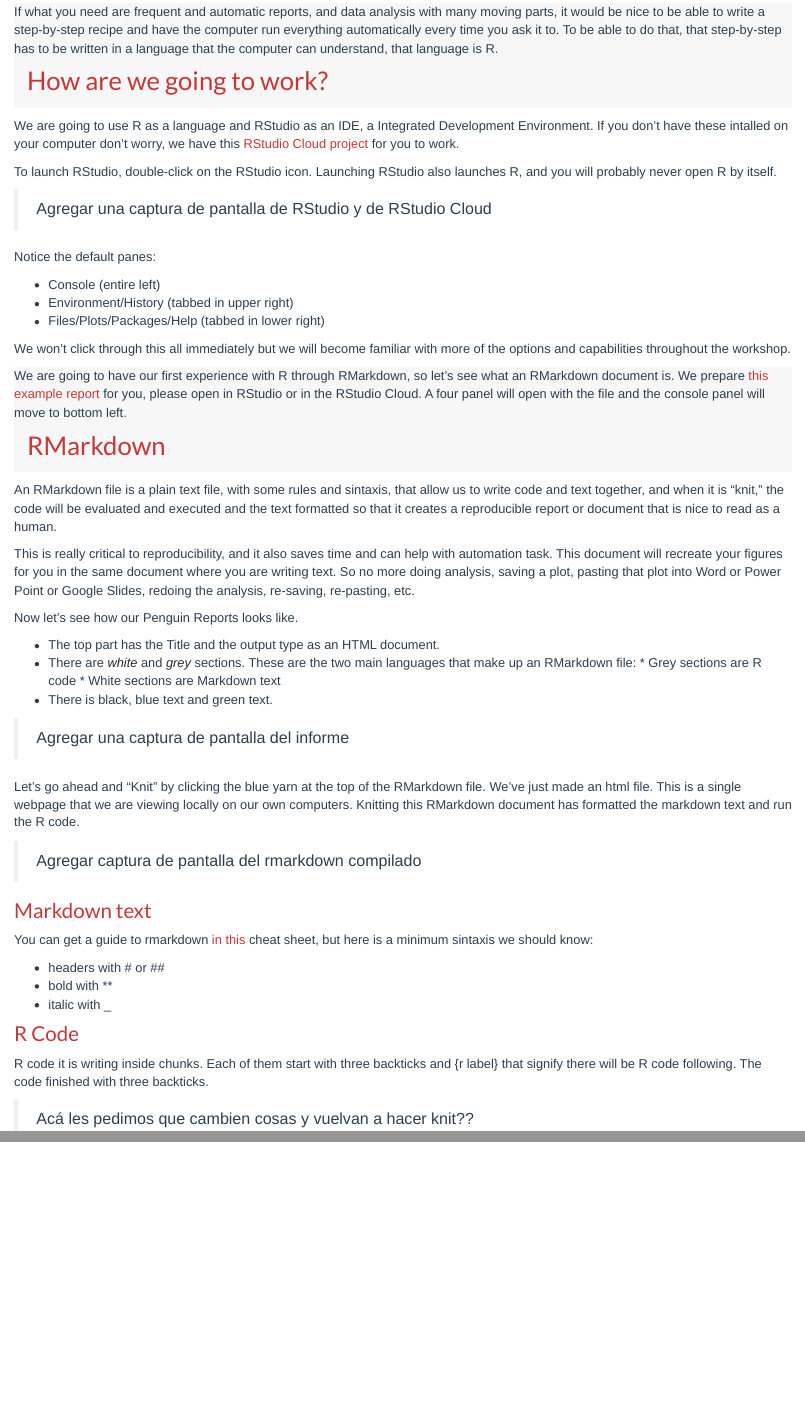
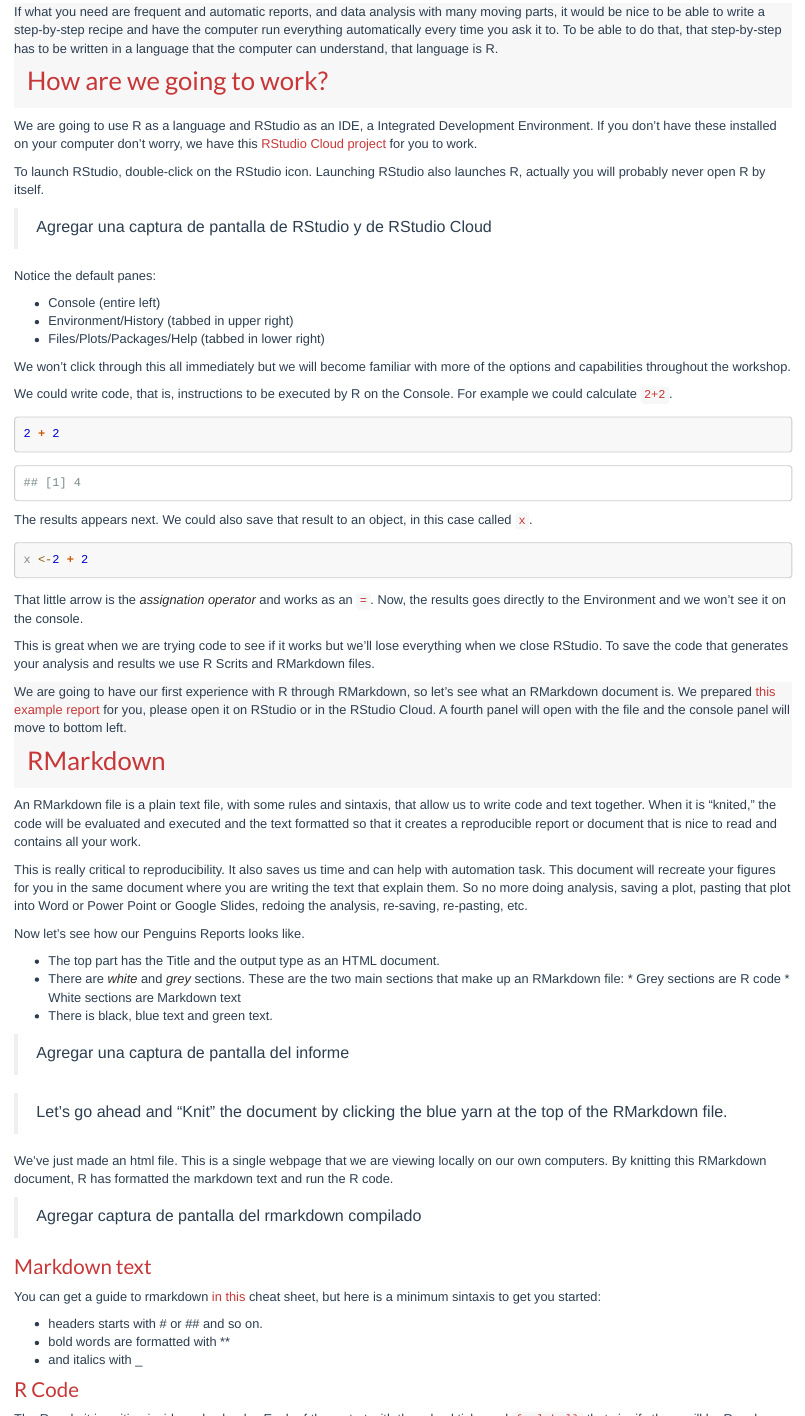
Before and after one commit to yabellini/fromSpreadSheetToR, an R Markdown document (01-introduction.Rmd): the page in a window 1100 px wide, from 510 px down, and a second part further down, joined at a grey line. Rendered offline with R 4.5, knitr and Pandoc, with nearby package versions.

Commit message:
Cambios menores a la primera version

````diff
--- a/01-introduction.Rmd
+++ b/01-introduction.Rmd
@@ -19,9 +19,9 @@
 
 ## How are we going to work?
 
-We are going to use R as a language and RStudio as an IDE, a Integrated Development Environment.  If you don't have these intalled on your computer don't worry, we have this [RStudio Cloud project]() for you to work.
+We are going to use R as a language and RStudio as an IDE, a Integrated Development Environment. If you don't have these installed on your computer don't worry, we have this [RStudio Cloud project]() for you to work.
 
-To launch RStudio, double-click on the RStudio icon. Launching RStudio also launches R, and you will probably never open R by itself.
+To launch RStudio, double-click on the RStudio icon. Launching RStudio also launches R, actually you will probably never open R by itself.
 
 > Agregar una captura de pantalla de RStudio y de RStudio Cloud
 
@@ -33,39 +33,60 @@
 
 We won’t click through this all immediately but we will become familiar with more of the options and capabilities throughout the workshop.
 
-We are going to have our first experience with R through RMarkdown, so let’s see what an RMarkdown document is.  We prepare [this example report](penguins_report.Rmd) for you, please open in RStudio or in the RStudio Cloud.  A four panel will open with the file and the console panel will move to bottom left.
+We could write code, that is, instructions to be executed by R on the Console. For example we could calculate `2+2`.
+
+```{r}
+2 + 2
+```
+
+The results appears next. We could also save that result to an object, in this case called `x`.
+
+```{r}
+x <-2 + 2
+```
+
+That little arrow is the *assignation operator* and works as an `=`. Now, the results goes directly to the Environment and we won't see it on the console.
+
+This is great when we are trying code to see if it works but we'll lose everything when we close RStudio. To save the code that generates your analysis and results we use R Scrits and RMarkdown files.
+
+We are going to have our first experience with R through RMarkdown, so let’s see what an RMarkdown document is. We prepared [this example report](penguins_report.Rmd) for you, please open it on RStudio or in the RStudio Cloud.  A fourth panel will open with the file and the console panel will move to bottom left.
 
 ## RMarkdown
 
-An RMarkdown file is a plain text file, with some rules and sintaxis, that allow us to write code and text together, and when it is “knit,” the code will be evaluated and executed and the text formatted so that it creates a reproducible report or document that is nice to read as a human.
+An RMarkdown file is a plain text file, with some rules and sintaxis, that allow us to write code and text together. When it is “knited,” the code will be evaluated and executed and the text formatted so that it creates a reproducible report or document that is nice to read and contains all your work.
 
-This is really critical to reproducibility, and it also saves time and can help with automation task. This document will recreate your figures for you in the same document where you are writing text. So no more doing analysis, saving a plot, pasting that plot into Word or Power Point or Google Slides, redoing the analysis, re-saving, re-pasting, etc.
+This is really critical to reproducibility. It also saves us time and can help with automation task. This document will recreate your figures for you in the same document where you are writing the text that explain them. So no more doing analysis, saving a plot, pasting that plot into Word or Power Point or Google Slides, redoing the analysis, re-saving, re-pasting, etc.
 
-Now let’s see how our Penguin Reports looks like.
+Now let’s see how our Penguins Reports looks like.
 
 * The top part has the Title and the output type as an HTML document.
-* There are _white_ and _grey_ sections. These are the two main languages that make up an RMarkdown file:
+* There are _white_ and _grey_ sections. These are the two main sections that make up an RMarkdown file:
       * Grey sections are R code
       * White sections are Markdown text
 * There is black, blue text and green text.
 
 > Agregar una captura de pantalla del informe
 
-Let’s go ahead and “Knit” by clicking the blue yarn at the top of the RMarkdown file.  We’ve just made an html file. This is a single webpage that we are viewing locally on our own computers. Knitting this RMarkdown document has formatted the markdown text and run the R code.
+> Let’s go ahead and “Knit” the document by clicking the blue yarn at the top of the RMarkdown file.
+
+We’ve just made an html file. This is a single webpage that we are viewing locally on our own computers. By knitting this RMarkdown document, R has formatted the markdown text and run the R code.
 
 > Agregar captura de pantalla del rmarkdown compilado
 
 ### Markdown text
 
-You can get a guide to rmarkdown [in this](add link) cheat sheet, but here is a minimum sintaxis we should know:
+You can get a guide to rmarkdown [in this](add link) cheat sheet, but here is a minimum sintaxis to get you started:
 
-* headers with # or ##
-* bold with **
-* italic with _
+* headers starts with # or ## and so on.
+* bold words are formatted with **
+* and italics with _
 
 ### R Code
 
-R code it is writing inside chunks.  Each of them start with three backticks and {r label} that signify there will be R code following. The code finished with three backticks.
+The R code it is writing inside code chunks. Each of them start with three backticks and `{r label}` that signify there will be R code following. The chunk finished with three more backticks.
 
+The report shows information about the Gentoo penguins but we could change a few code lines to see the same analysis for the other two species, Adelie and Chinstrap.
 
-> Acá les pedimos que cambien cosas y vuelvan a hacer knit??
+> Now is your turne. Go ahead and look at the code, if you find any mention of "gentoo"  change it for one of the other species.
+
+This task is a bit cumbersome i you have to change many things any time we want to re-run the analysis for different species. But don't worry, we'll learn how to make everything more automatic by the end of the workshop.
````
